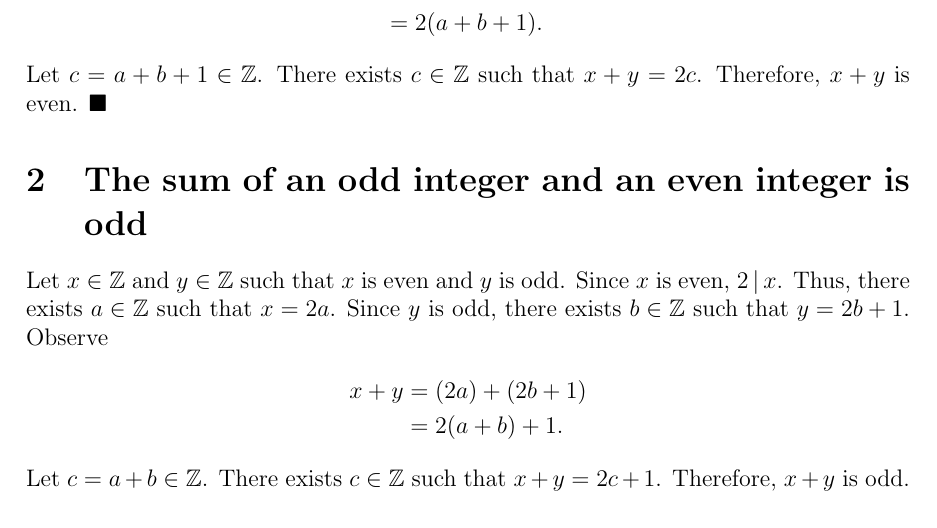
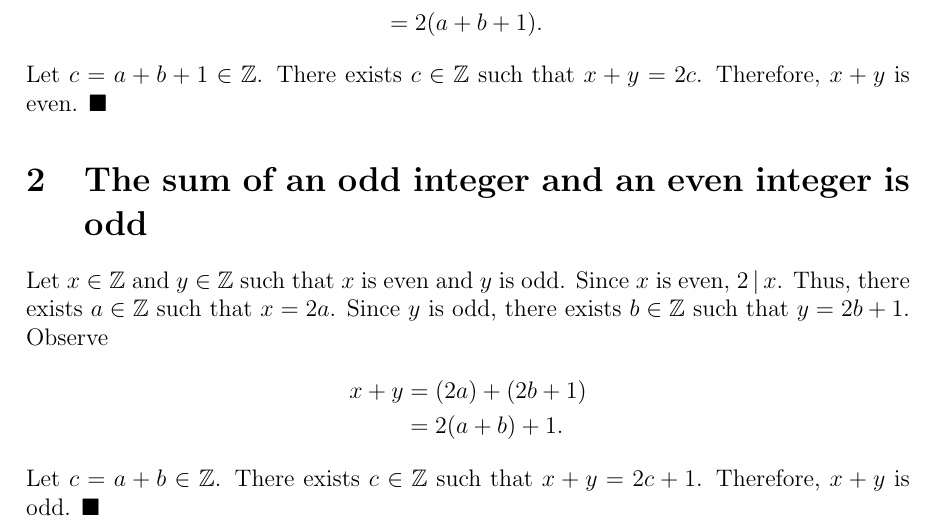
Before and after one commit to ishanpranav/math-120-discrete-mathematics, a LaTeX document (src/Section5.tex): part of page 2 of 6, cut so that both start at the same text. Compiled offline with pdfLaTeX.

Commit message:
Overwrite 5

```diff
--- a/src/Section5.tex
+++ b/src/Section5.tex
@@ -68,7 +68,7 @@ x+y
 &=(2a)+(2b+1)\\
 &=2(a+b)+1.
 \end{align*}
-Let $c=a+b\in\mathbb{Z}$. There exists $c\in\mathbb{Z}$ such that $x+y=2c+1$. Therefore, $x+y$ is odd.
+Let $c=a+b\in\mathbb{Z}$. There exists $c\in\mathbb{Z}$ such that $x+y=2c+1$. Therefore, $x+y$ is odd. $\blacksquare$
 \section{If $n$ is an odd integer, then $-n$ is also odd}
 Let $n\in\mathbb{Z}$ such that $n$ is odd. Since $n$ is odd, there exists $a\in\mathbb{Z}$ such that $n=2a+1$. Observe
 \begin{align*}
```
Also changed, not shown: Section5.pdf.
